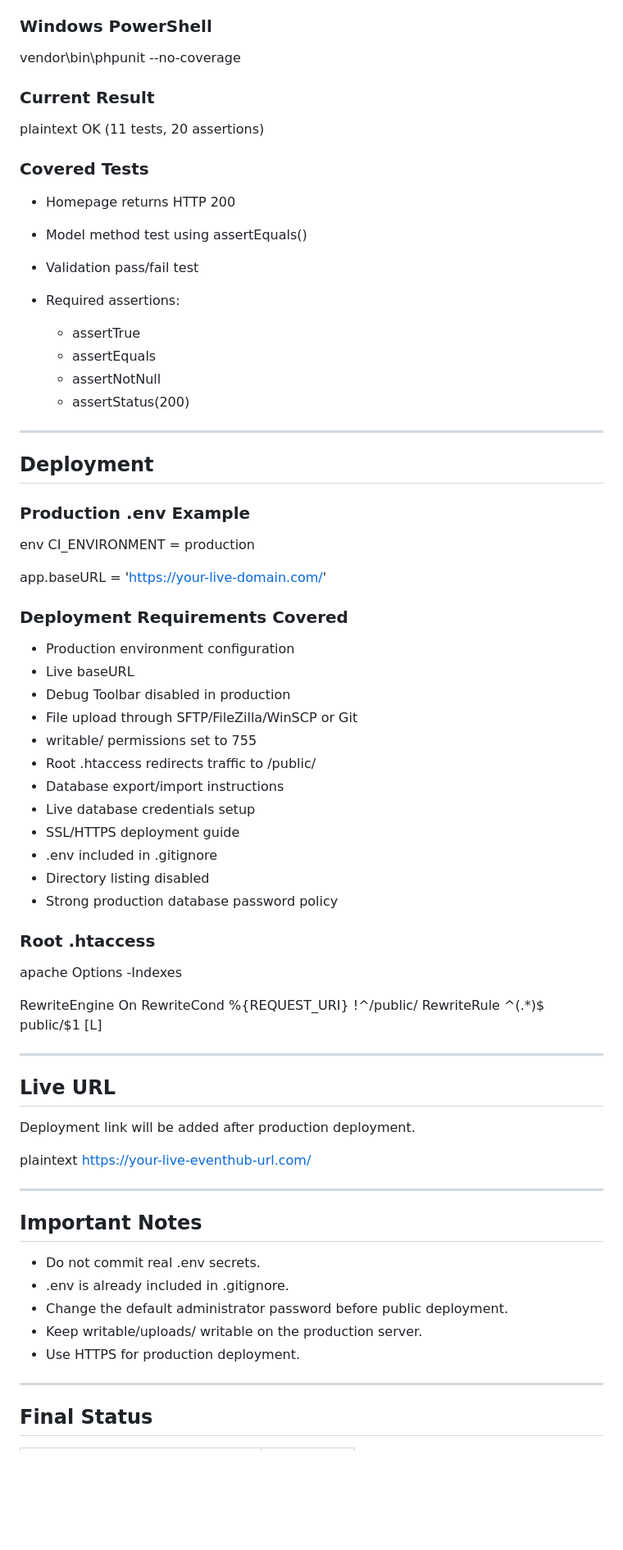
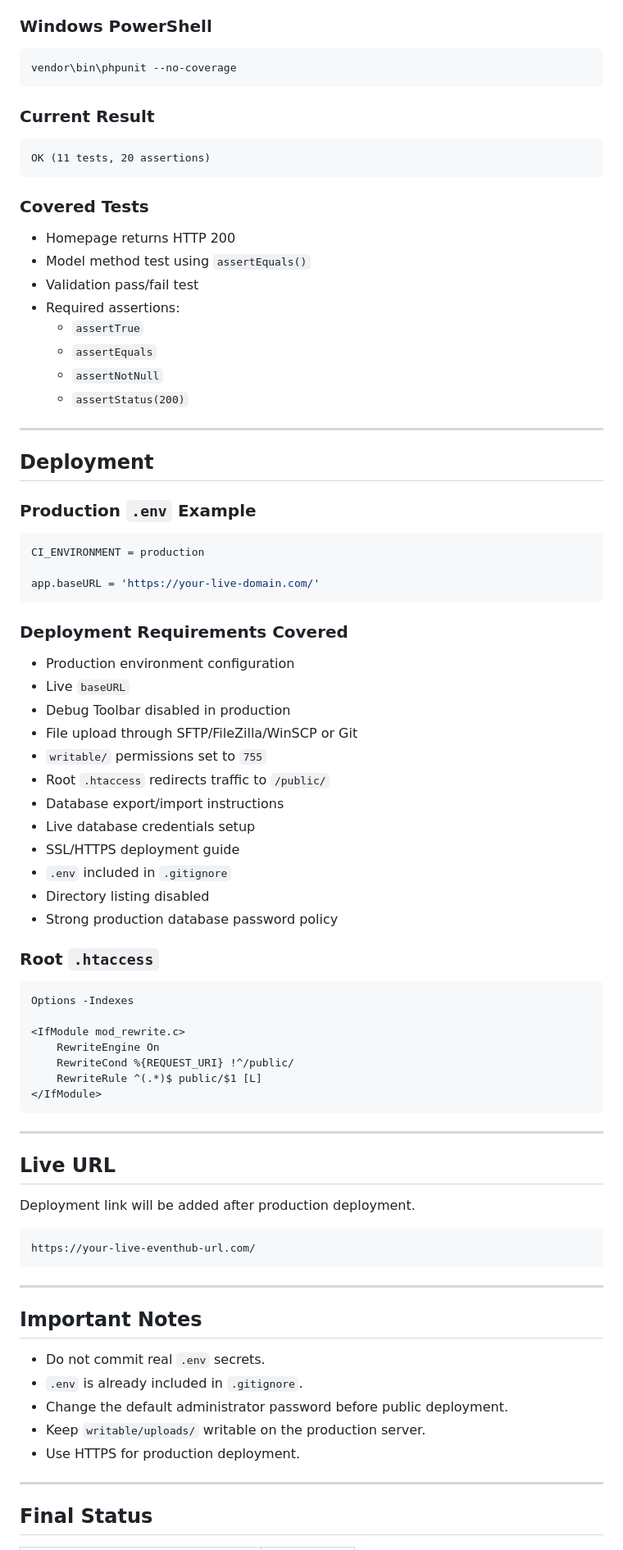
Before and after one commit to 423002096-cmd/FinalWebDeb, a Markdown page: README.md, the part around one of its changes. Shown at 82% size. Drawn GitHub-style; blank space fills up the shorter version.

````diff
--- a/README.md
+++ b/README.md
@@ -353,54 +372,57 @@ vendor/bin/phpunit --no-coverage
 
 ### Windows PowerShell
 
+```powershell
 vendor\bin\phpunit --no-coverage
+```
 
 ### Current Result
 
-plaintext
+```text
 OK (11 tests, 20 assertions)
+```
 
 ### Covered Tests
 
-* Homepage returns HTTP 200
-* Model method test using assertEquals()
-* Validation pass/fail test
-* Required assertions:
-
-  * assertTrue
-  * assertEquals
-  * assertNotNull
-  * assertStatus(200)
+- Homepage returns HTTP 200
+- Model method test using `assertEquals()`
+- Validation pass/fail test
+- Required assertions:
+  - `assertTrue`
+  - `assertEquals`
+  - `assertNotNull`
+  - `assertStatus(200)`
 
 ---
 
 ## Deployment
 
-### Production .env Example
+### Production `.env` Example
 
-env
+```env
 CI_ENVIRONMENT = production
 
 app.baseURL = 'https://your-live-domain.com/'
+```
 
 ### Deployment Requirements Covered
 
-* Production environment configuration
-* Live baseURL
-* Debug Toolbar disabled in production
-* File upload through SFTP/FileZilla/WinSCP or Git
-* writable/ permissions set to 755
-* Root .htaccess redirects traffic to /public/
-* Database export/import instructions
-* Live database credentials setup
-* SSL/HTTPS deployment guide
-* .env included in .gitignore
-* Directory listing disabled
-* Strong production database password policy
+- Production environment configuration
+- Live `baseURL`
+- Debug Toolbar disabled in production
+- File upload through SFTP/FileZilla/WinSCP or Git
+- `writable/` permissions set to `755`
+- Root `.htaccess` redirects traffic to `/public/`
+- Database export/import instructions
+- Live database credentials setup
+- SSL/HTTPS deployment guide
+- `.env` included in `.gitignore`
+- Directory listing disabled
+- Strong production database password policy
 
-### Root .htaccess
+### Root `.htaccess`
 
-apache
+```apache
 Options -Indexes
 
 <IfModule mod_rewrite.c>
@@ -408,6 +430,7 @@ Options -Indexes
     RewriteCond %{REQUEST_URI} !^/public/
     RewriteRule ^(.*)$ public/$1 [L]
 </IfModule>
+```
 
 ---
 
@@ -415,18 +438,19 @@ Options -Indexes
 
 Deployment link will be added after production deployment.
 
-plaintext
+```text
 https://your-live-eventhub-url.com/
+```
 
 ---
 
 ## Important Notes
 
-* Do not commit real .env secrets.
-* .env is already included in .gitignore.
-* Change the default administrator password before public deployment.
-* Keep writable/uploads/ writable on the production server.
-* Use HTTPS for production deployment.
+- Do not commit real `.env` secrets.
+- `.env` is already included in `.gitignore`.
+- Change the default administrator password before public deployment.
+- Keep `writable/uploads/` writable on the production server.
+- Use HTTPS for production deployment.
 
 ---
 
````
Also changed, not shown: other parts of README.md (+208 -186 lines).
